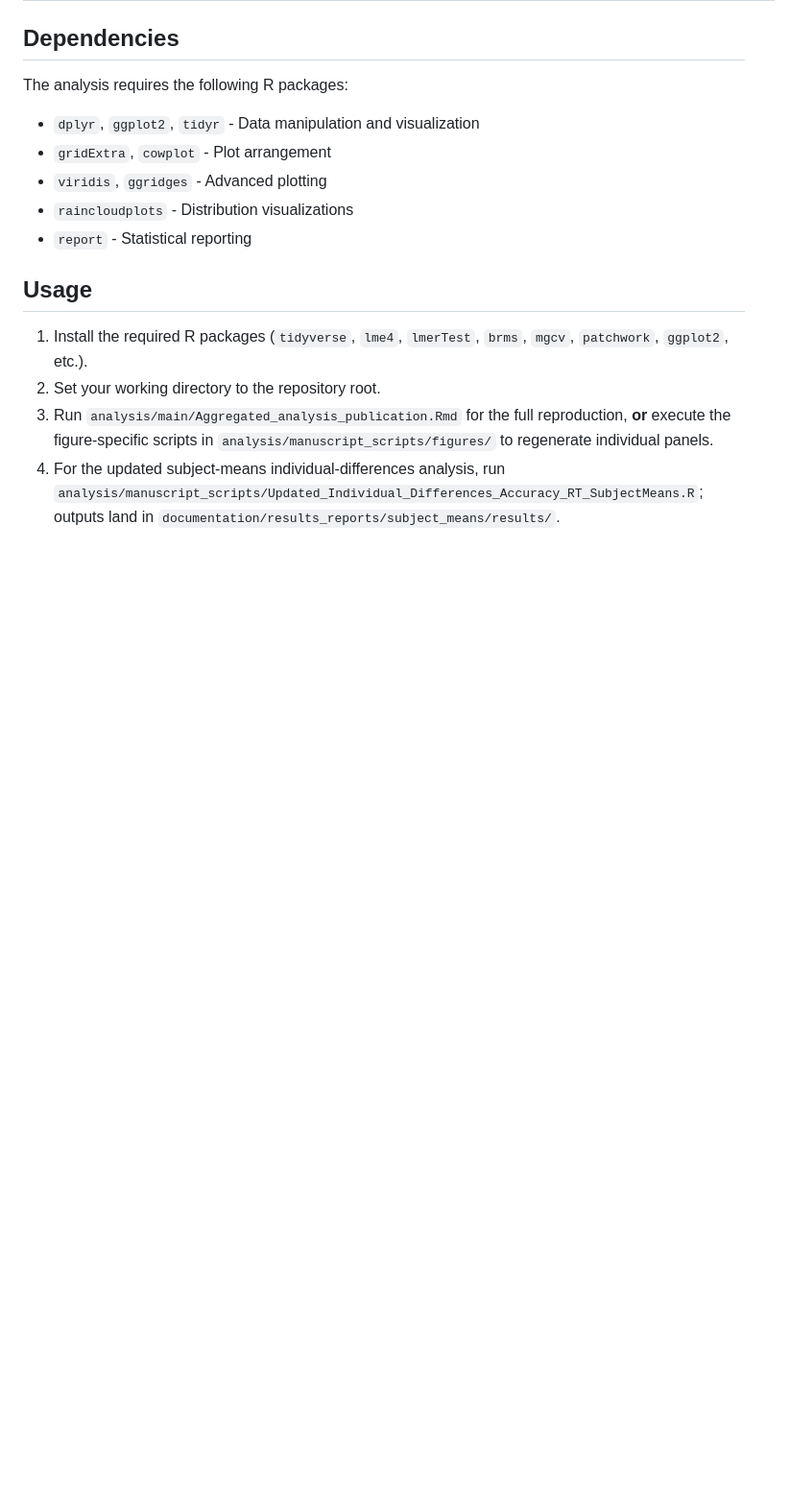
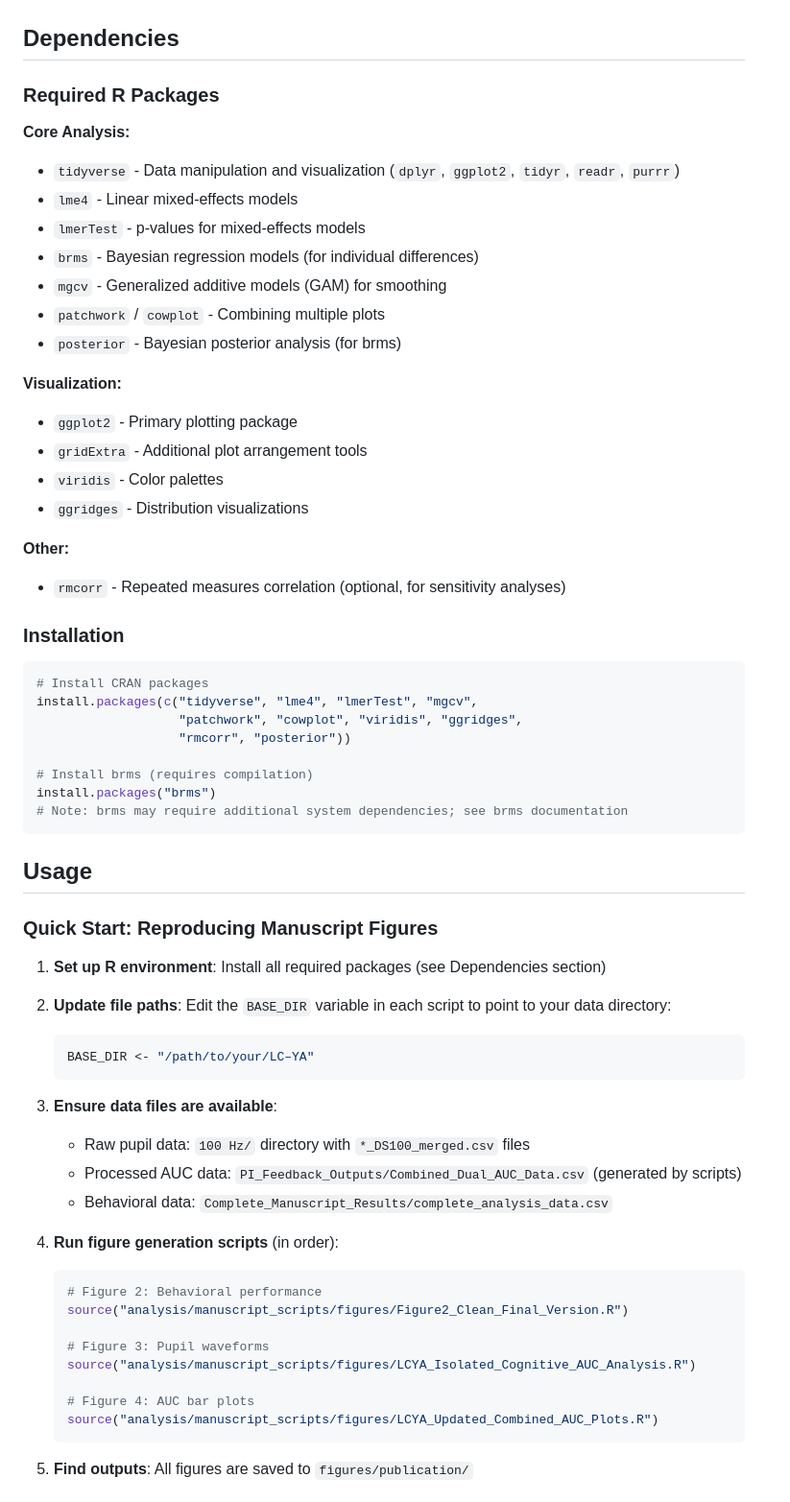
Before and after one commit to mohdasti/LCYA, a Markdown page: README.md, the part around one of its changes. Shown at 96% size. Drawn GitHub-style; blank space fills up the shorter version.

````diff
--- a/README.md
+++ b/README.md
@@ -108,16 +117,66 @@ Publication-ready exports are bundled under `figures/publication/`:
 
 ## Dependencies
 
-The analysis requires the following R packages:
-- `dplyr`, `ggplot2`, `tidyr` - Data manipulation and visualization
-- `gridExtra`, `cowplot` - Plot arrangement
-- `viridis`, `ggridges` - Advanced plotting
-- `raincloudplots` - Distribution visualizations
-- `report` - Statistical reporting
+### Required R Packages
+
+**Core Analysis:**
+- `tidyverse` - Data manipulation and visualization (`dplyr`, `ggplot2`, `tidyr`, `readr`, `purrr`)
+- `lme4` - Linear mixed-effects models
+- `lmerTest` - p-values for mixed-effects models
+- `brms` - Bayesian regression models (for individual differences)
+- `mgcv` - Generalized additive models (GAM) for smoothing
+- `patchwork` / `cowplot` - Combining multiple plots
+- `posterior` - Bayesian posterior analysis (for brms)
+
+**Visualization:**
+- `ggplot2` - Primary plotting package
+- `gridExtra` - Additional plot arrangement tools
+- `viridis` - Color palettes
+- `ggridges` - Distribution visualizations
+
+**Other:**
+- `rmcorr` - Repeated measures correlation (optional, for sensitivity analyses)
+
+### Installation
+
+```r
+# Install CRAN packages
+install.packages(c("tidyverse", "lme4", "lmerTest", "mgcv",
+                   "patchwork", "cowplot", "viridis", "ggridges",
+                   "rmcorr", "posterior"))
+
+# Install brms (requires compilation)
+install.packages("brms")
+# Note: brms may require additional system dependencies; see brms documentation
+```
 
 ## Usage
 
-1. Install the required R packages (`tidyverse`, `lme4`, `lmerTest`, `brms`, `mgcv`, `patchwork`, `ggplot2`, etc.).
-2. Set your working directory to the repository root.
-3. Run `analysis/main/Aggregated_analysis_publication.Rmd` for the full reproduction, **or** execute the figure-specific scripts in `analysis/manuscript_scripts/figures/` to regenerate individual panels.
-4. For the updated subject-means individual-differences analysis, run `analysis/manuscript_scripts/Updated_Individual_Differences_Accuracy_RT_SubjectMeans.R`; outputs land in `documentation/results_reports/subject_means/results/`.
+### Quick Start: Reproducing Manuscript Figures
+
+1. **Set up R environment**: Install all required packages (see Dependencies section)
+
+2. **Update file paths**: Edit the `BASE_DIR` variable in each script to point to your data directory:
+   ```r
+   BASE_DIR <- "/path/to/your/LC–YA"
+   ```
+
+3. **Ensure data files are available**:
+   - Raw pupil data: `100 Hz/` directory with `*_DS100_merged.csv` files
+   - Processed AUC data: `PI_Feedback_Outputs/Combined_Dual_AUC_Data.csv` (generated by scripts)
+   - Behavioral data: `Complete_Manuscript_Results/complete_analysis_data.csv`
+
+4. **Run figure generation scripts** (in order):
+   ```r
+   # Figure 2: Behavioral performance
+   source("analysis/manuscript_scripts/figures/Figure2_Clean_Final_Version.R")
+
+   # Figure 3: Pupil waveforms
+   source("analysis/manuscript_scripts/figures/LCYA_Isolated_Cognitive_AUC_Analysis.R")
+
+   # Figure 4: AUC bar plots
+   source("analysis/manuscript_scripts/figures/LCYA_Updated_Combined_AUC_Plots.R")
+   ```
+
+5. **Find outputs**: All figures are saved to `figures/publication/`
+
````
Also changed, not shown: other parts of README.md (+133 -69 lines).
